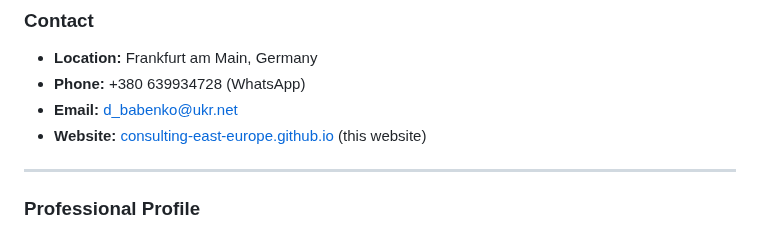
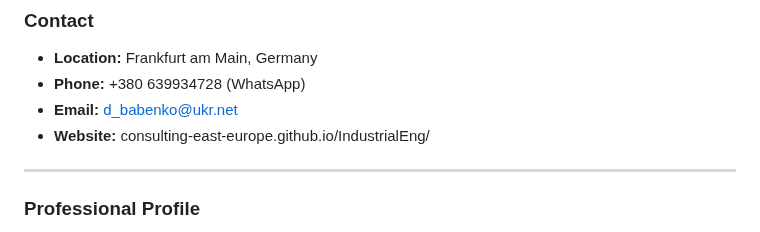
Before and after one commit to consulting-east-europe/IndustrialEng, a Markdown page: index.md, the part around the change. Rendered like a GitHub page.

```diff
--- a/index.md
+++ b/index.md
@@ -10,7 +10,7 @@
 * **Location:** Frankfurt am Main, Germany
 * **Phone:** +380 639934728 (WhatsApp)
 * **Email:** d_babenko@ukr.net
-* **Website:** [consulting-east-europe.github.io](https://consulting-east-europe.github.io) (this website)
+* **Website:** consulting-east-europe.github.io/IndustrialEng/
 
 ---
 
```
